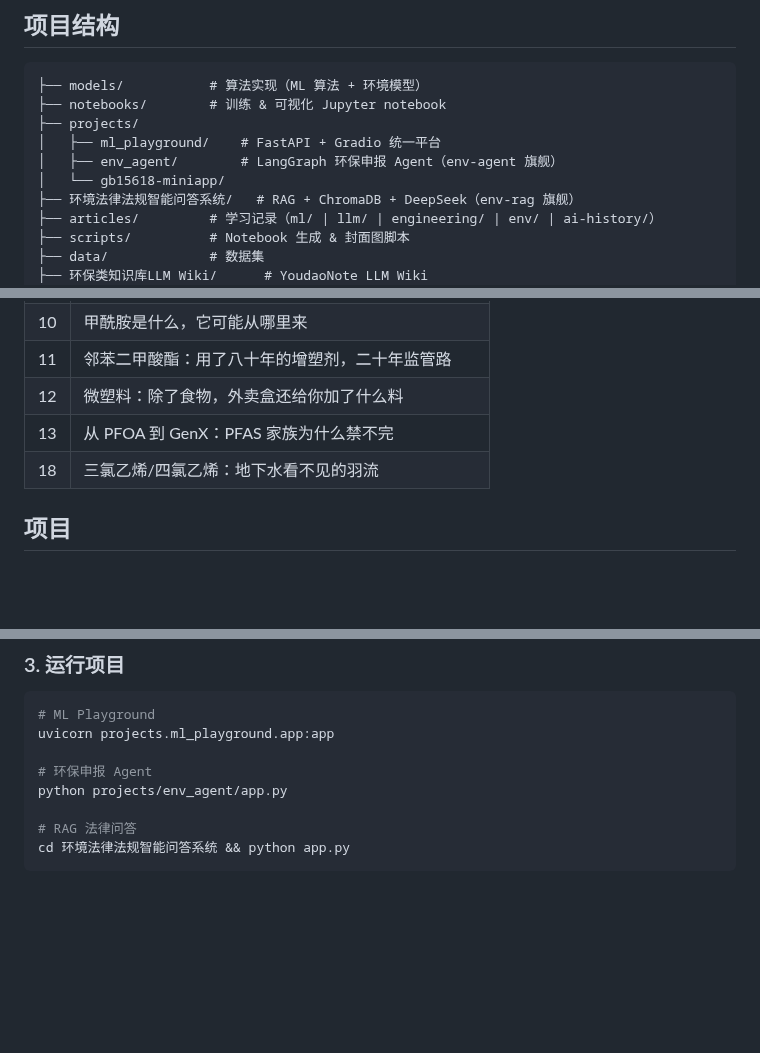
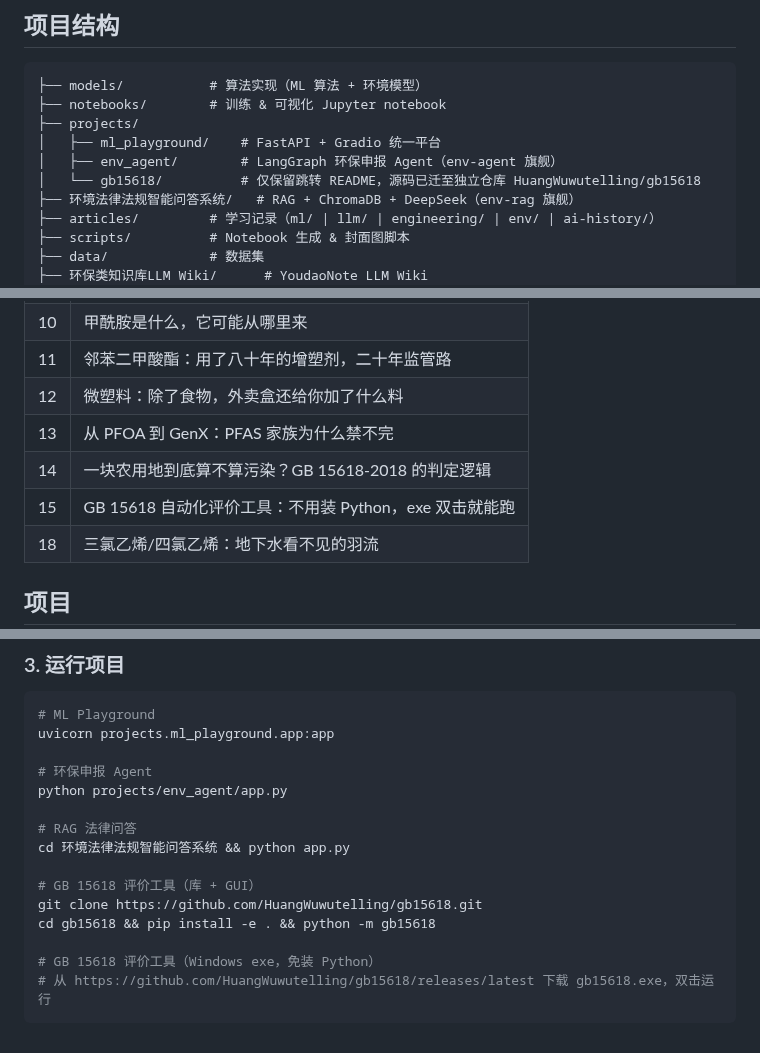
Before and after one commit to HuangWuwutelling/ml-learning, a Markdown page: README.md, 3 parts joined by grey strips. GitHub-like rendering; blank space fills up the shorter version.

Commit message:
README: link to independent gb15618 repo + list env/14, env/15

````diff
--- a/README.md
+++ b/README.md
@@ -10,7 +10,7 @@
 ├── projects/
 │   ├── ml_playground/    # FastAPI + Gradio 统一平台
 │   ├── env_agent/        # LangGraph 环保申报 Agent（env-agent 旗舰）
-│   └── gb15618-miniapp/
+│   └── gb15618/          # 仅保留跳转 README，源码已迁至独立仓库 HuangWuwutelling/gb15618
 ├── 环境法律法规智能问答系统/   # RAG + ChromaDB + DeepSeek（env-rag 旗舰）
 ├── articles/         # 学习记录（ml/ | llm/ | engineering/ | env/ | ai-history/）
 ├── scripts/          # Notebook 生成 & 封面图脚本
@@ -154,6 +154,8 @@ RAG、AI Agent、Prompt Engineering、Fine-tuning 等 LLM 工程实践。
 | 11 | 邻苯二甲酸酯：用了八十年的增塑剂，二十年监管路 |
 | 12 | 微塑料：除了食物，外卖盒还给你加了什么料 |
 | 13 | 从 PFOA 到 GenX：PFAS 家族为什么禁不完 |
+| 14 | 一块农用地到底算不算污染？GB 15618-2018 的判定逻辑 |
+| 15 | GB 15618 自动化评价工具：不用装 Python，exe 双击就能跑 |
 | 18 | 三氯乙烯/四氯乙烯：地下水看不见的羽流 |
 
 ## 项目
@@ -194,4 +197,11 @@ python projects/env_agent/app.py
 
 # RAG 法律问答
 cd 环境法律法规智能问答系统 && python app.py
+
+# GB 15618 评价工具（库 + GUI）
+git clone https://github.com/HuangWuwutelling/gb15618.git
+cd gb15618 && pip install -e . && python -m gb15618
+
+# GB 15618 评价工具（Windows exe，免装 Python）
+# 从 https://github.com/HuangWuwutelling/gb15618/releases/latest 下载 gb15618.exe，双击运行
 ```
````
Also changed, not shown: other parts of README.md (+1 -0 lines).
